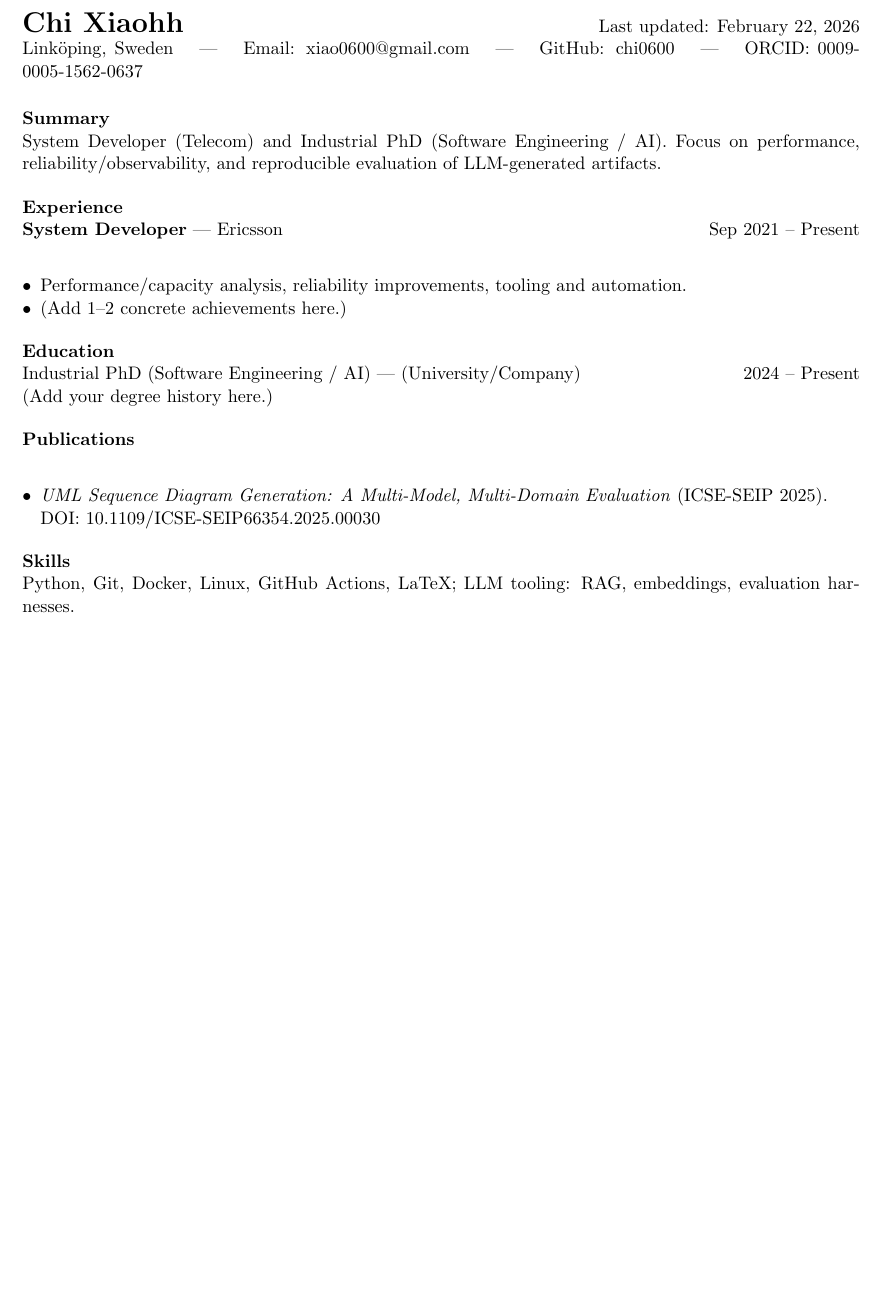
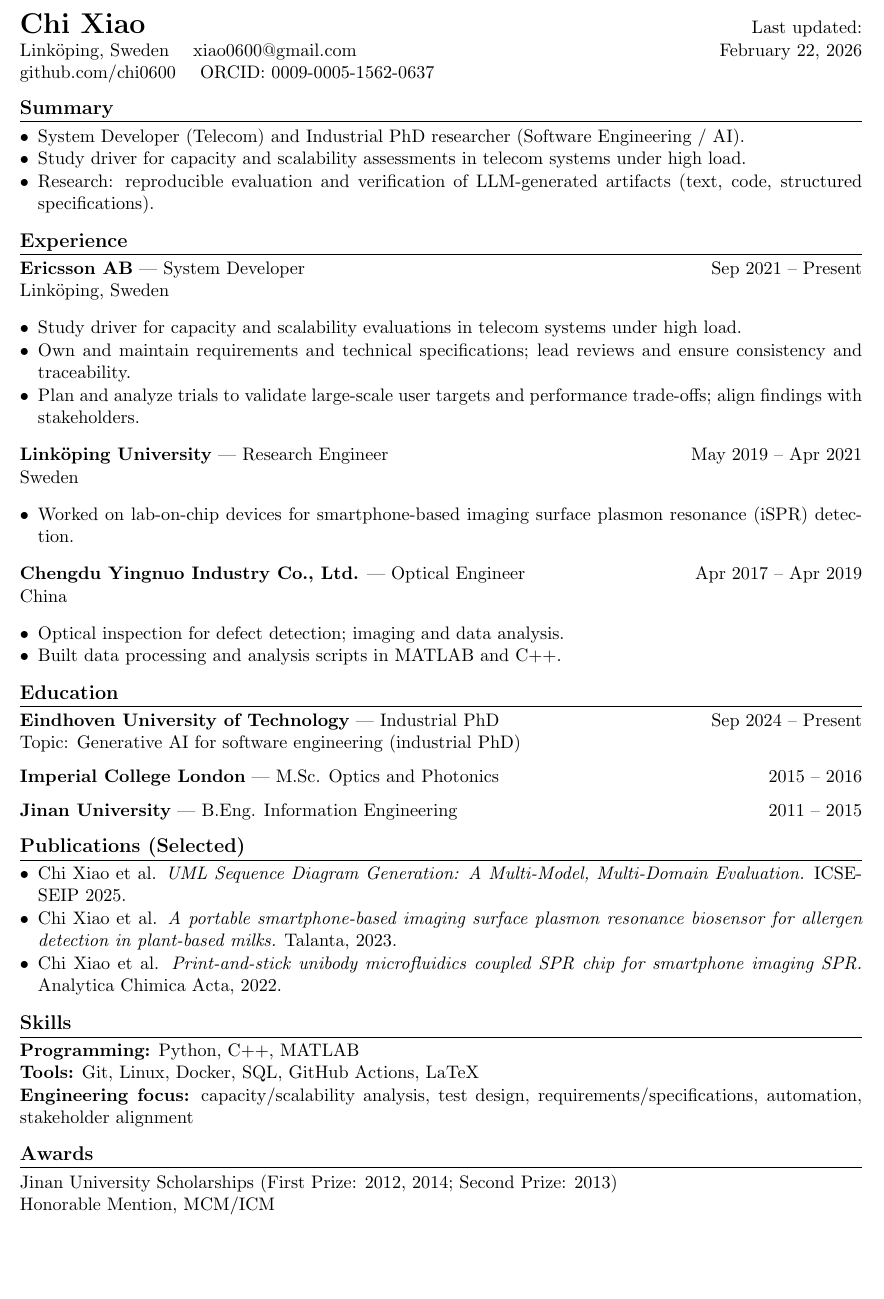
Before and after one commit to chi0600/chi0600, a LaTeX CV (cv/cv.tex): part of the page, cut so that both start at the same text, the shorter picture padded with empty space. Compiled offline with pdfLaTeX.

Commit message:
Revise CV layout and content for clarity
Updated CV to be ATS-friendly and improved formatting.

```diff
--- a/cv/cv.tex
+++ b/cv/cv.tex
@@ -1,3 +1,3 @@
-% cv/cv.tex
+% cv/cv.tex (ATS-friendly, 1-page priority)
 \documentclass[11pt,a4paper]{article}
 
@@ -5,4 +5,3 @@
 \usepackage[hidelinks]{hyperref}
 \usepackage{enumitem}
 \usepackage{parskip}
-\setlist[itemize]{noitemsep, topsep=0pt, leftmargin=*}
@@ -9,37 +13,78 @@
 
 \begin{document}
 
-{\LARGE \textbf{Chi Xiaohh}} \hfill Last updated: \today\\
-Linköping, Sweden \quad | \quad Email: xiao0600@gmail.com \quad | \quad
-GitHub: \href{https://github.com/chi0600}{chi0600} \quad | \quad
-ORCID: \href{https://orcid.org/0009-0005-1562-0637}{0009-0005-1562-0637}
+% ===== Header =====
+\begin{minipage}[t]{0.72\textwidth}
+{\LARGE \textbf{Chi Xiao}}\\
+Linköping, Sweden \quad \href{mailto:xiao0600@gmail.com}{xiao0600@gmail.com}\\
+\href{https://github.com/chi0600}{github.com/chi0600} \quad
+\href{https://orcid.org/0009-0005-1562-0637}{ORCID: 0009-0005-1562-0637}
+\end{minipage}
+\hfill
+\begin{minipage}[t]{0.25\textwidth}
+\raggedleft
+Last updated:\\
+\today
+\end{minipage}
 
-\vspace{0.3cm}
-\textbf{Summary}\\
-System Developer (Telecom) and Industrial PhD (Software Engineering / AI). Focus on performance, reliability/observability, and reproducible evaluation of LLM-generated artifacts.
-
-\vspace{0.2cm}
-\textbf{Experience}\\
-\textbf{System Developer} — Ericsson \hfill Sep 2021 -- Present\\
+% ===== Summary =====
+\section*{Summary}
 \begin{itemize}
-  \item Performance/capacity analysis, reliability improvements, tooling and automation.
-  \item (Add 1--2 concrete achievements here.)
+  \item System Developer (Telecom) and Industrial PhD researcher (Software Engineering / AI).
+  \item Study driver for capacity and scalability assessments in telecom systems under high load.
+  \item Research: reproducible evaluation and verification of LLM-generated artifacts (text, code, structured specifications).
 \end{itemize}
 
-\vspace{0.2cm}
-\textbf{Education}\\
-Industrial PhD (Software Engineering / AI) — (University/Company) \hfill 2024 -- Present\\
-(Add your degree history here.)
-
-\vspace{0.2cm}
-\textbf{Publications}\\
+% ===== Experience =====
+\section*{Experience}
+\textbf{Ericsson AB} — System Developer \hfill Sep 2021 -- Present \\
+Linköping, Sweden
 \begin{itemize}
-  \item \textit{UML Sequence Diagram Generation: A Multi-Model, Multi-Domain Evaluation} (ICSE-SEIP 2025).\\
-  DOI: \href{https://doi.org/10.1109/ICSE-SEIP66354.2025.00030}{10.1109/ICSE-SEIP66354.2025.00030}
+  \item Study driver for capacity and scalability evaluations in telecom systems under high load.
+  \item Own and maintain requirements and technical specifications; lead reviews and ensure consistency and traceability.
+  \item Plan and analyze trials to validate large-scale user targets and performance trade-offs; align findings with stakeholders.
 \end{itemize}
 
-\vspace{0.2cm}
-\textbf{Skills}\\
-Python, Git, Docker, Linux, GitHub Actions, LaTeX; LLM tooling: RAG, embeddings, evaluation harnesses.
+\textbf{Linköping University} — Research Engineer \hfill May 2019 -- Apr 2021 \\
+Sweden
+\begin{itemize}
+  \item Worked on lab-on-chip devices for smartphone-based imaging surface plasmon resonance (iSPR) detection.
+\end{itemize}
+
+\textbf{Chengdu Yingnuo Industry Co., Ltd.} — Optical Engineer \hfill Apr 2017 -- Apr 2019 \\
+China
+\begin{itemize}
+  \item Optical inspection for defect detection; imaging and data analysis.
+  \item Built data processing and analysis scripts in MATLAB and C++.
+\end{itemize}
+
+% ===== Education =====
+\section*{Education}
+\textbf{Eindhoven University of Technology} — Industrial PhD \hfill Sep 2024 -- Present \\
+Topic: Generative AI for software engineering (industrial PhD)
+
+\textbf{Imperial College London} — M.Sc. Optics and Photonics \hfill 2015 -- 2016
+
+\textbf{Jinan University} — B.Eng. Information Engineering \hfill 2011 -- 2015
+
+
+% ===== Publications (Selected) =====
+\section*{Publications (Selected)}
+\begin{itemize}
+  \item Chi Xiao et al. \textit{UML Sequence Diagram Generation: A Multi-Model, Multi-Domain Evaluation.} ICSE-SEIP 2025.
+  \item Chi Xiao et al. \textit{A portable smartphone-based imaging surface plasmon resonance biosensor for allergen detection in plant-based milks.} Talanta, 2023.
+  \item Chi Xiao et al. \textit{Print-and-stick unibody microfluidics coupled SPR chip for smartphone imaging SPR.} Analytica Chimica Acta, 2022.
+\end{itemize}
+
+% ===== Skills =====
+\section*{Skills}
+\textbf{Programming:} Python, C++, MATLAB \\
+\textbf{Tools:} Git, Linux, Docker, SQL, GitHub Actions, LaTeX \\
+\textbf{Engineering focus:} capacity/scalability analysis, test design, requirements/specifications, automation, stakeholder alignment
+
+% ===== Awards =====
+\section*{Awards}
+Jinan University Scholarships (First Prize: 2012, 2014; Second Prize: 2013) \\
+Honorable Mention, MCM/ICM
 
 \end{document}
```
Also changed, not shown: cv/cv.tex (7 more changed lines).
